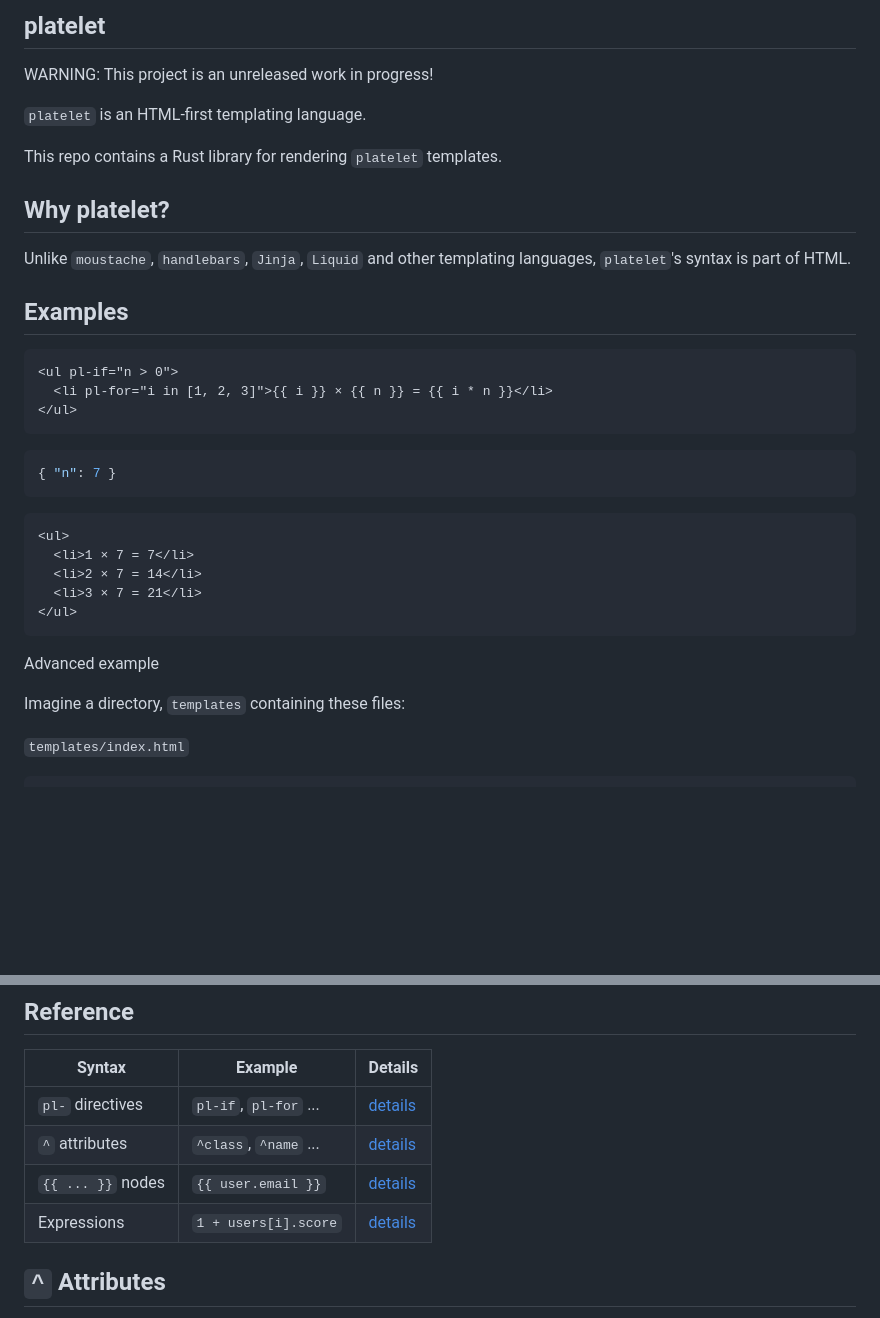
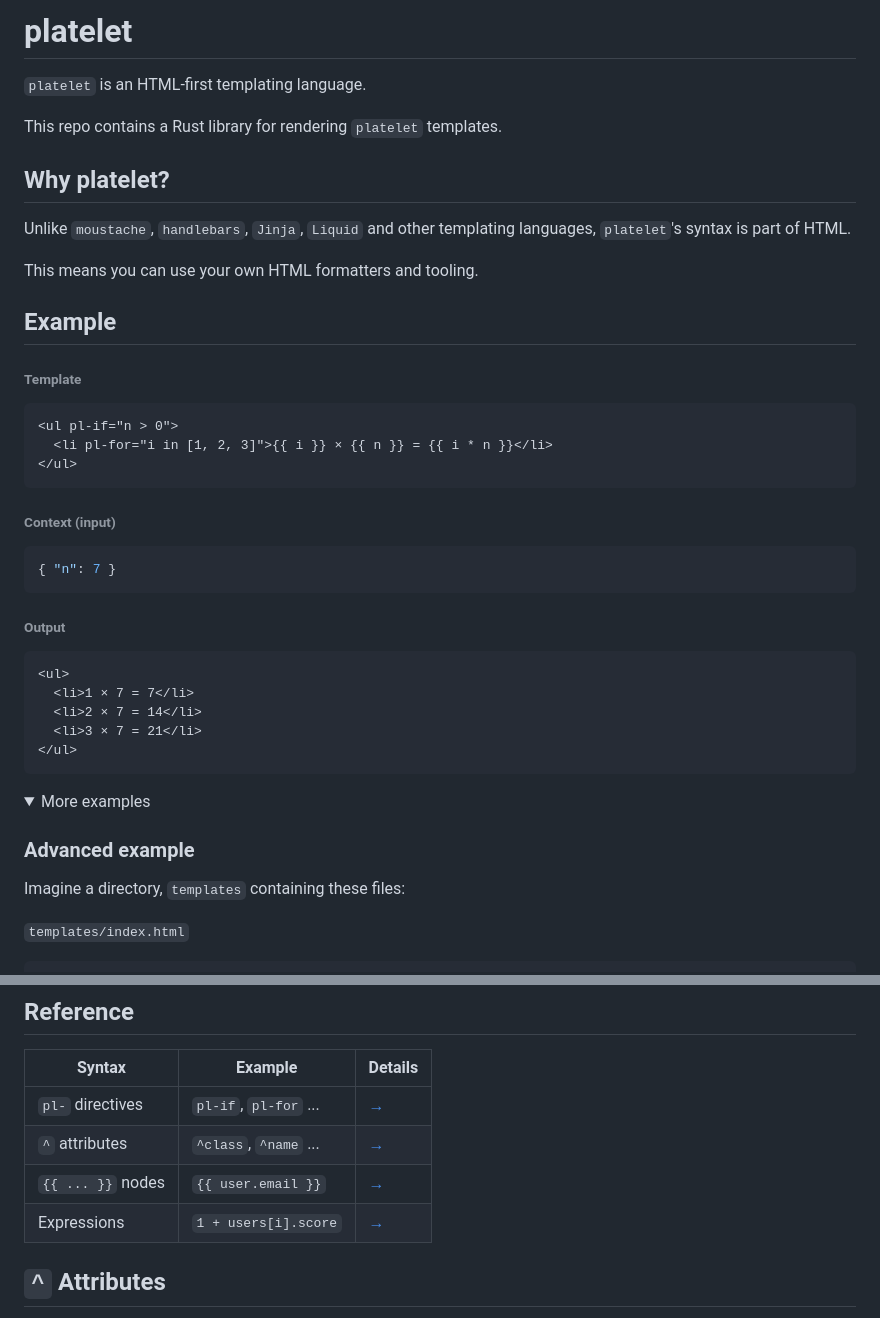
Before and after one commit to angusjf/platelet, a Markdown page: README.md, 2 parts joined by grey strips. GitHub-like rendering; folded sections open; blank space fills up the shorter version.

Commit message:
Formatting changes

````diff
--- a/README.md
+++ b/README.md
@@ -1,6 +1,4 @@
-## platelet
-
-WARNING: This project is an unreleased work in progress!
+# platelet
 
 `platelet` is an HTML-first templating language.
 
@@ -10,17 +8,23 @@ This repo contains a Rust library for rendering `platelet` templates.
 
 Unlike `moustache`, `handlebars`, `Jinja`, `Liquid` and other templating languages, `platelet`'s syntax is part of HTML.
 
-## Examples
+This means you can use your own HTML formatters and tooling.
 
+## Example
+
+###### Template
 ```html
 <ul pl-if="n > 0">
   <li pl-for="i in [1, 2, 3]">{{ i }} × {{ n }} = {{ i * n }}</li>
 </ul>
 ```
 
+###### Context (input)
 ```json
 { "n": 7 }
 ```
+
+###### Output
 
 ```html
 <ul>
@@ -30,7 +34,10 @@ Unlike `moustache`, `handlebars`, `Jinja`, `Liquid` and other templating languag
 </ul>
 ```
 
-Advanced example
+<details>
+<summary>More examples</summary>
+
+### Advanced example
 
 Imagine a directory, `templates` containing these files:
 
@@ -99,10 +107,10 @@ And the following JSON file:
 
 | Syntax            | Example               | Details                    |
 | ----------------- | --------------------- | -------------------------- |
-| `pl-` directives  | `pl-if`, `pl-for` ... | [details](#pl--directives) |
-| `^` attributes    | `^class`, `^name` ... | [details](#^-attributes)   |
-| `{{ ... }}` nodes | `{{ user.email }}`    | [details](#text-nodes)     |
-| Expressions       | `1 + users[i].score`  | [details](#expressions)    |
+| `pl-` directives  | `pl-if`, `pl-for` ... | [→](#pl--directives) |
+| `^` attributes    | `^class`, `^name` ... | [→](#-attributes)   |
+| `{{ ... }}` nodes | `{{ user.email }}`    | [→](#text-nodes)     |
+| Expressions       | `1 + users[i].score`  | [→](#expressions)    |
 
 ## `^` Attributes
 
````
Also changed, not shown: other parts of README.md (+22 -21 lines).
